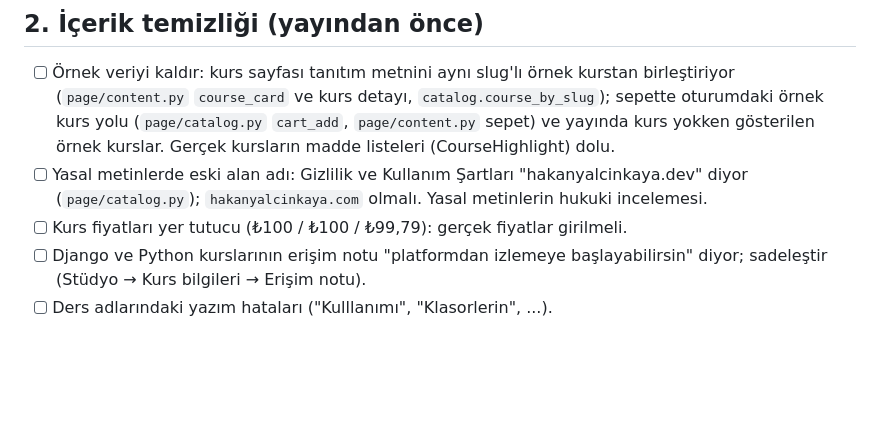
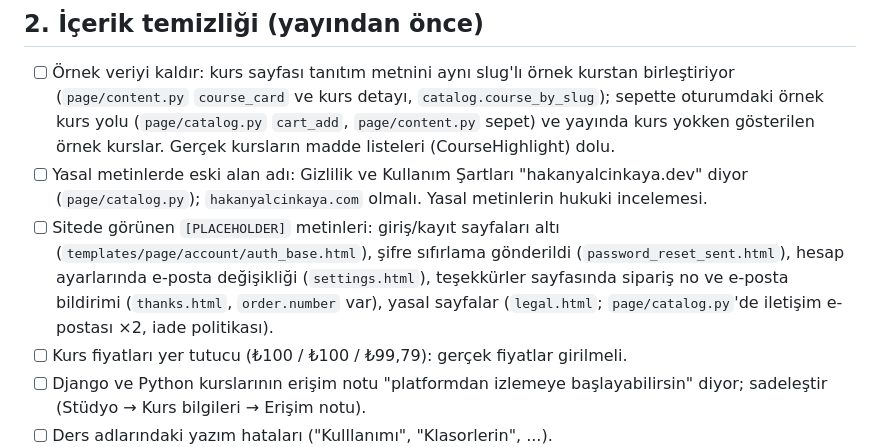
Before and after one commit to hakanyalcinkaya/hakanyalcinkaya_com, a Markdown page: TODO.md, the part around the change. Rendered like a GitHub page; blank space fills up the shorter version.

Commit message:
TODO: list visible placeholder texts

```diff
--- a/TODO.md
+++ b/TODO.md
@@ -14,6 +14,7 @@ Sonraya bırakılan işler, yayın önceliğine göre. Tamamlananı listeden ç
 ## 2. İçerik temizliği (yayından önce)
 - [ ] Örnek veriyi kaldır: kurs sayfası tanıtım metnini aynı slug'lı örnek kurstan birleştiriyor (`page/content.py` `course_card` ve kurs detayı, `catalog.course_by_slug`); sepette oturumdaki örnek kurs yolu (`page/catalog.py` `cart_add`, `page/content.py` sepet) ve yayında kurs yokken gösterilen örnek kurslar. Gerçek kursların madde listeleri (CourseHighlight) dolu.
 - [ ] Yasal metinlerde eski alan adı: Gizlilik ve Kullanım Şartları "hakanyalcinkaya.dev" diyor (`page/catalog.py`); `hakanyalcinkaya.com` olmalı. Yasal metinlerin hukuki incelemesi.
+- [ ] Sitede görünen `[PLACEHOLDER]` metinleri: giriş/kayıt sayfaları altı (`templates/page/account/auth_base.html`), şifre sıfırlama gönderildi (`password_reset_sent.html`), hesap ayarlarında e-posta değişikliği (`settings.html`), teşekkürler sayfasında sipariş no ve e-posta bildirimi (`thanks.html`, `order.number` var), yasal sayfalar (`legal.html`; `page/catalog.py`'de iletişim e-postası ×2, iade politikası).
 - [ ] Kurs fiyatları yer tutucu (₺100 / ₺100 / ₺99,79): gerçek fiyatlar girilmeli.
 - [ ] Django ve Python kurslarının erişim notu "platformdan izlemeye başlayabilirsin" diyor; sadeleştir (Stüdyo → Kurs bilgileri → Erişim notu).
 - [ ] Ders adlarındaki yazım hataları ("Kulllanımı", "Klasorlerin", ...).
```
